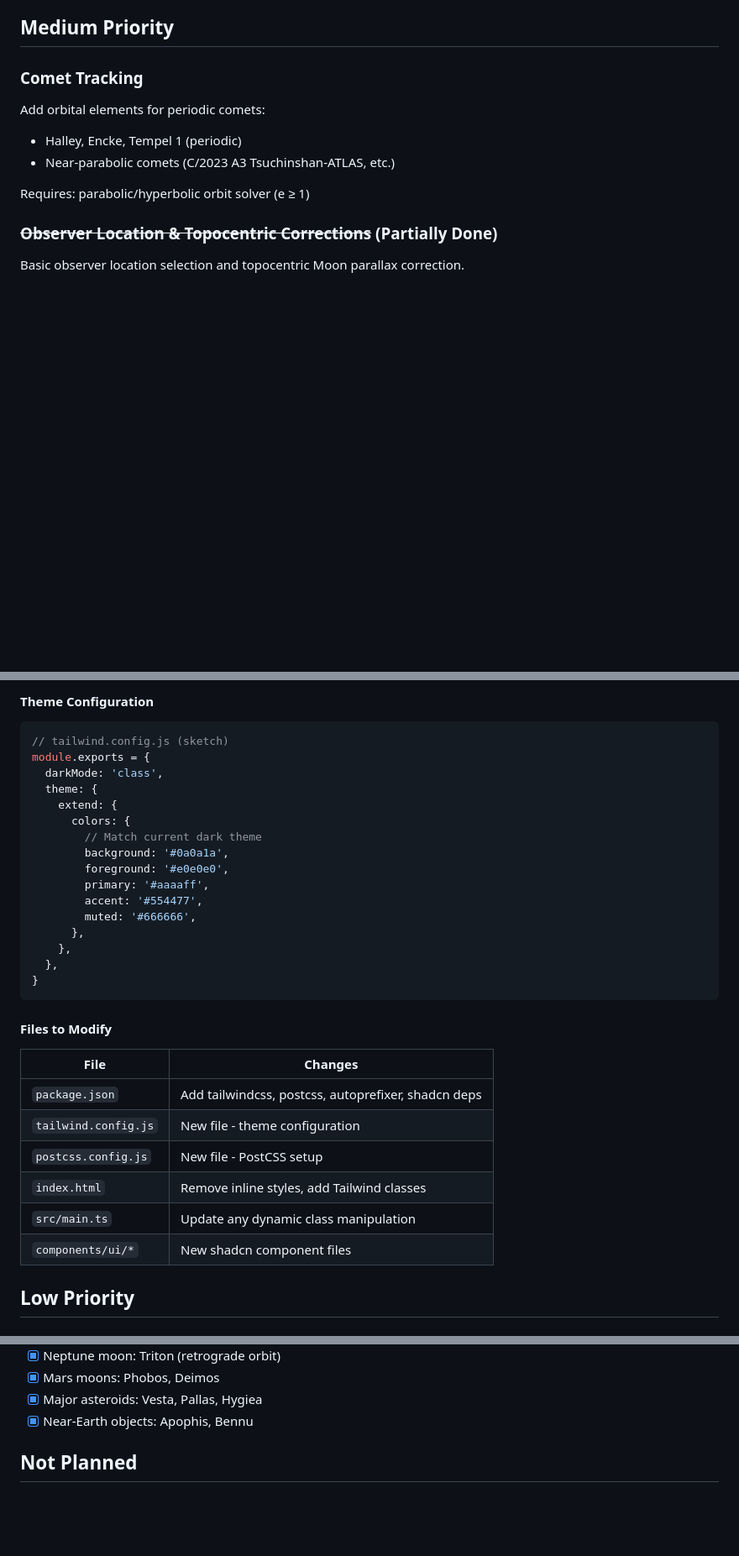
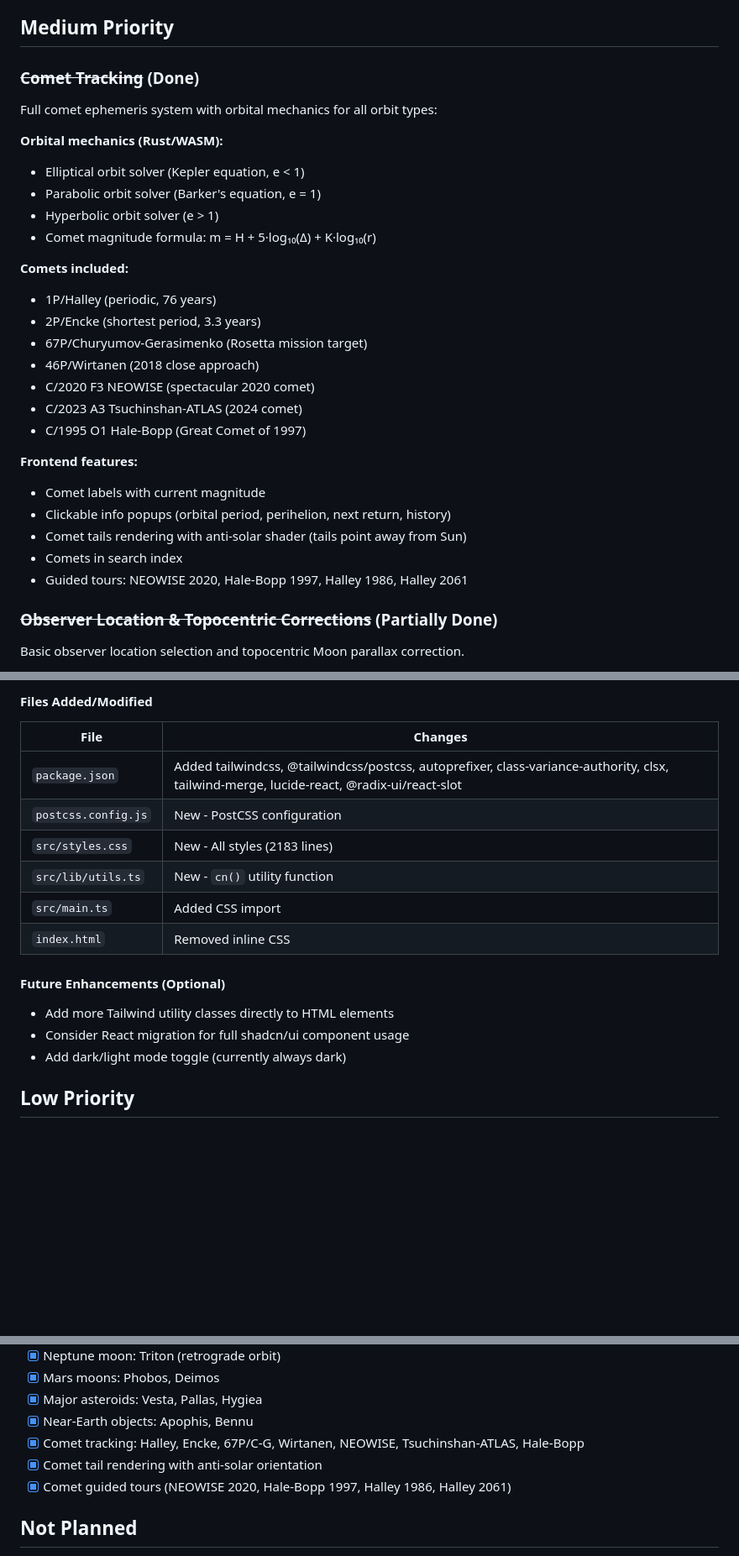
Before and after one commit to rjwalters/once-around, a Markdown page: ROADMAP.md, 3 parts joined by grey strips. Shown at 84% size. Rendered like a GitHub page; blank space fills up the shorter version.

````diff
--- a/ROADMAP.md
+++ b/ROADMAP.md
@@ -17,12 +17,30 @@ Better experience on phones and tablets:
 
 ## Medium Priority
 
-### Comet Tracking
-Add orbital elements for periodic comets:
-- Halley, Encke, Tempel 1 (periodic)
-- Near-parabolic comets (C/2023 A3 Tsuchinshan-ATLAS, etc.)
+### ~~Comet Tracking~~ (Done)
+Full comet ephemeris system with orbital mechanics for all orbit types:
 
-Requires: parabolic/hyperbolic orbit solver (e ≥ 1)
+**Orbital mechanics (Rust/WASM):**
+- Elliptical orbit solver (Kepler equation, e < 1)
+- Parabolic orbit solver (Barker's equation, e = 1)
+- Hyperbolic orbit solver (e > 1)
+- Comet magnitude formula: m = H + 5·log₁₀(Δ) + K·log₁₀(r)
+
+**Comets included:**
+- 1P/Halley (periodic, 76 years)
+- 2P/Encke (shortest period, 3.3 years)
+- 67P/Churyumov-Gerasimenko (Rosetta mission target)
+- 46P/Wirtanen (2018 close approach)
+- C/2020 F3 NEOWISE (spectacular 2020 comet)
+- C/2023 A3 Tsuchinshan-ATLAS (2024 comet)
+- C/1995 O1 Hale-Bopp (Great Comet of 1997)
+
+**Frontend features:**
+- Comet labels with current magnitude
+- Clickable info popups (orbital period, perihelion, next return, history)
+- Comet tails rendering with anti-solar shader (tails point away from Sun)
+- Comets in search index
+- Guided tours: NEOWISE 2020, Hale-Bopp 1997, Halley 1986, Halley 2061
 
 ### ~~Observer Location & Topocentric Corrections~~ (Partially Done)
 
@@ -596,32 +570,17 @@ Refactor from vanilla CSS to modern utility-first styling with component library
-#### Theme Configuration
-```javascript
-// tailwind.config.js (sketch)
-module.exports = {
-  darkMode: 'class',
-  theme: {
-    extend: {
-      colors: {
-        // Match current dark theme
-        background: '#0a0a1a',
-        foreground: '#e0e0e0',
-        primary: '#aaaaff',
-        accent: '#554477',
-        muted: '#666666',
-      },
-    },
-  },
-}
-```
-
-#### Files to Modify
+#### Files Added/Modified
 | File | Changes |
 |------|---------|
-| `package.json` | Add tailwindcss, postcss, autoprefixer, shadcn deps |
-| `tailwind.config.js` | New file - theme configuration |
-| `postcss.config.js` | New file - PostCSS setup |
-| `index.html` | Remove inline styles, add Tailwind classes |
-| `src/main.ts` | Update any dynamic class manipulation |
-| `components/ui/*` | New shadcn component files |
+| `package.json` | Added tailwindcss, @tailwindcss/postcss, autoprefixer, class-variance-authority, clsx, tailwind-merge, lucide-react, @radix-ui/react-slot |
+| `postcss.config.js` | New - PostCSS configuration |
+| `src/styles.css` | New - All styles (2183 lines) |
+| `src/lib/utils.ts` | New - `cn()` utility function |
+| `src/main.ts` | Added CSS import |
+| `index.html` | Removed inline CSS |
+
+#### Future Enhancements (Optional)
+- Add more Tailwind utility classes directly to HTML elements
+- Consider React migration for full shadcn/ui component usage
+- Add dark/light mode toggle (currently always dark)
 
 ## Low Priority
 
@@ -659,6 +618,9 @@ Manual task, not a code feature.
 - [x] Mars moons: Phobos, Deimos
 - [x] Major asteroids: Vesta, Pallas, Hygiea
 - [x] Near-Earth objects: Apophis, Bennu
+- [x] Comet tracking: Halley, Encke, 67P/C-G, Wirtanen, NEOWISE, Tsuchinshan-ATLAS, Hale-Bopp
+- [x] Comet tail rendering with anti-solar orientation
+- [x] Comet guided tours (NEOWISE 2020, Hale-Bopp 1997, Halley 1986, Halley 2061)
 
 ## Not Planned
 
````
Also changed, not shown: other parts of ROADMAP.md (+13 -57 lines).
